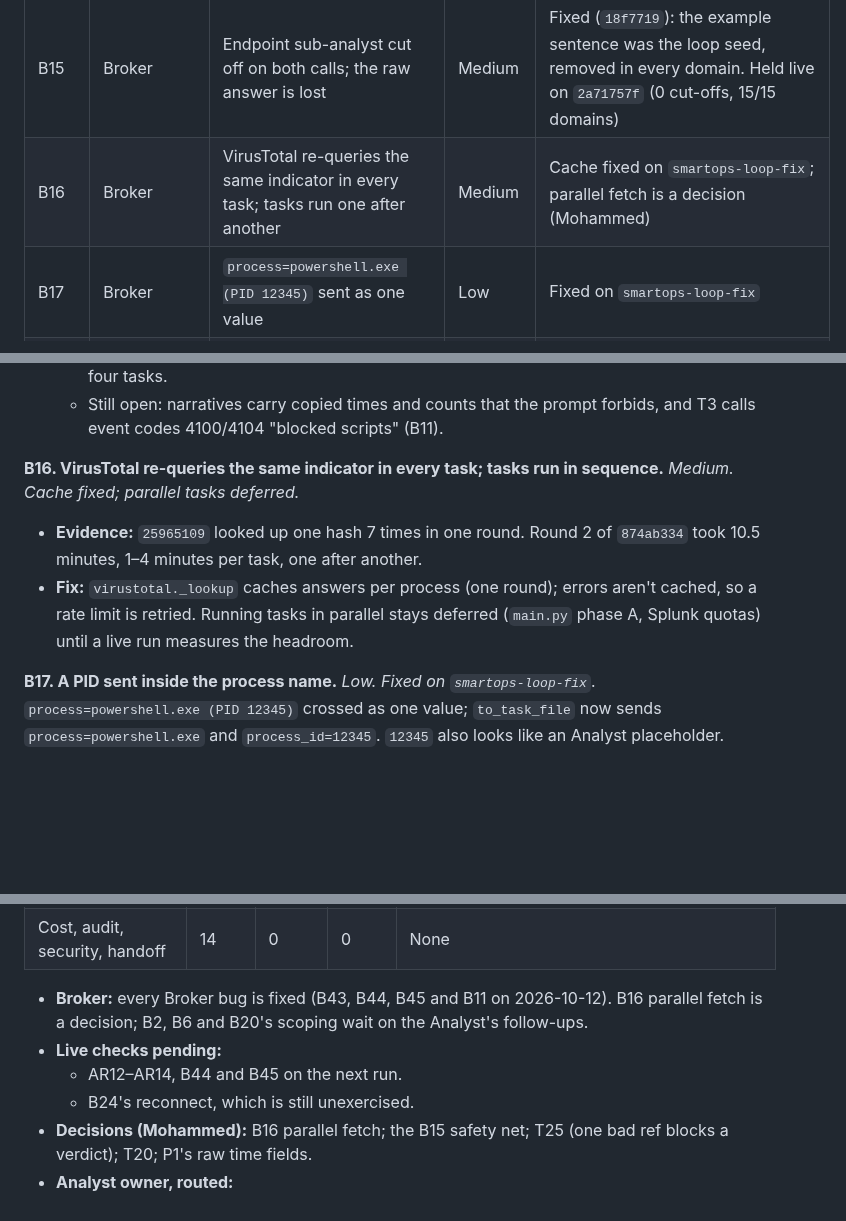
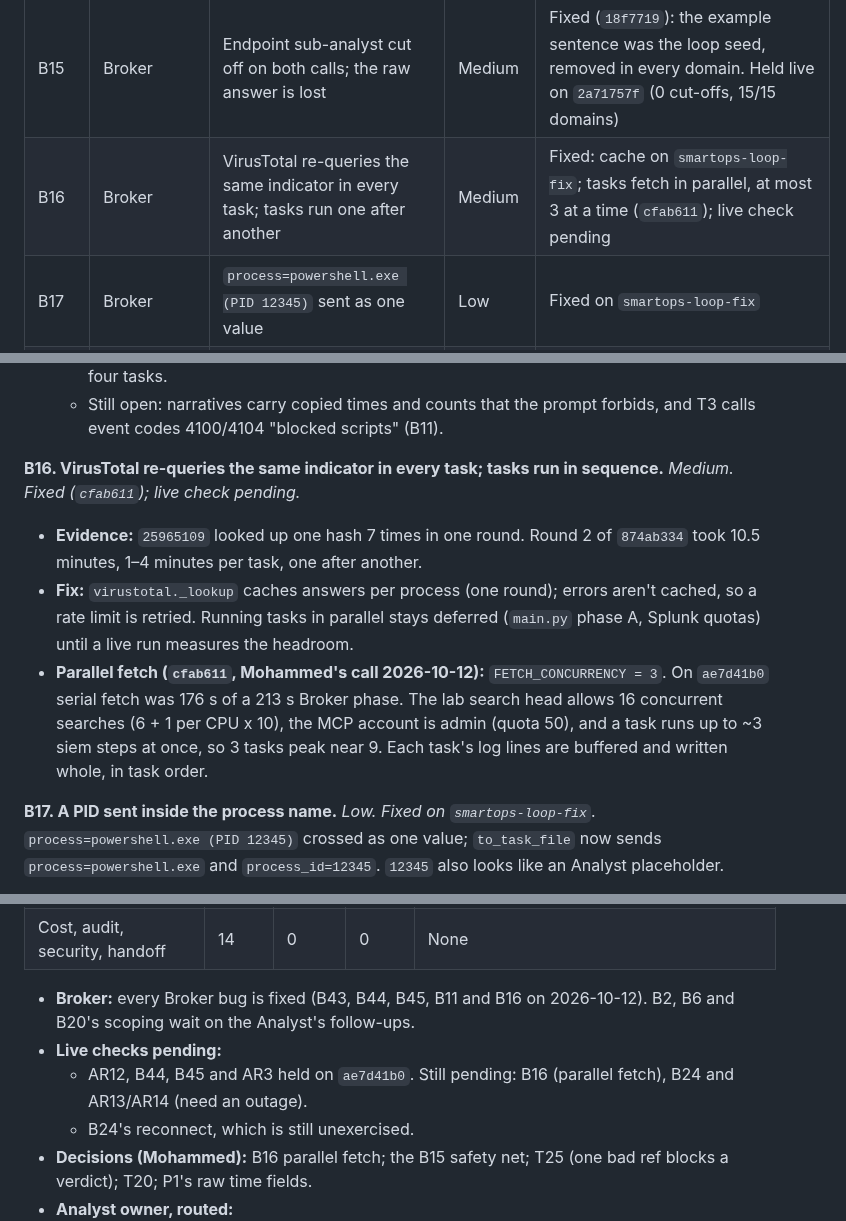
Before and after one commit to zerogravity-reno/smartops-soc-app, a Markdown page: docs/smartops-issues-report.md, 3 parts joined by grey strips. GitHub-like rendering; blank space fills up the shorter version.

Commit message:
docs: B16 parallel fetch (cfab611); ae7d41b0 held AR12, AR3, B44, B45
Co-Authored-By: Claude Opus 5.5 (1M context) <noreply@anthropic.com>
Claude-Session: https://claude.ai/code/session_01UspPnzySMJ9uBxLkUG1Qhi

```diff
--- a/docs/smartops-issues-report.md
+++ b/docs/smartops-issues-report.md
@@ -105,7 +105,7 @@ Runs live in `.smartops/runs/<run_id>/`; from 2026-10-09 one folder per investig
 | B13 | Broker | The siem subagent probes indexes one by one | Medium | Fixed on `smartops-loop-fix` |
 | B14 | Broker | Code footers inside narratives push every observation out; payload ships over budget | High | Fixed on `smartops-loop-fix`: budget re-measured, 16,480 → 27,608 characters; replayed on `89674d75`, 0 → 43/51, 59/59, 52/52 observations; live check pending |
 | B15 | Broker | Endpoint sub-analyst cut off on both calls; the raw answer is lost | Medium | Fixed (`18f7719`): the example sentence was the loop seed, removed in every domain. Held live on `2a71757f` (0 cut-offs, 15/15 domains) |
-| B16 | Broker | VirusTotal re-queries the same indicator in every task; tasks run one after another | Medium | Cache fixed on `smartops-loop-fix`; parallel fetch is a decision (Mohammed) |
+| B16 | Broker | VirusTotal re-queries the same indicator in every task; tasks run one after another | Medium | Fixed: cache on `smartops-loop-fix`; tasks fetch in parallel, at most 3 at a time (`cfab611`); live check pending |
 | B17 | Broker | `process=powershell.exe (PID 12345)` sent as one value | Low | Fixed on `smartops-loop-fix` |
 | B18 | Broker | VirusTotal queried for a private IP, and the result read as clean | High | Fixed on `smartops-loop-fix` |
 | B19 | Handoff | Lookup tasks with a zero-length or no window are dropped | High | Fixed on `smartops-loop-fix`; held on `89674d75` |
@@ -639,9 +639,10 @@ Runs live in `.smartops/runs/<run_id>/`; from 2026-10-09 one folder per investig
   - The narratives describe the OneDrive → PowerShell → `win-agent-2.4.1.bin` download in four tasks.
   - Still open: narratives carry copied times and counts that the prompt forbids, and T3 calls event codes 4100/4104 "blocked scripts" (B11).
 
-**B16. VirusTotal re-queries the same indicator in every task; tasks run in sequence.** *Medium. Cache fixed; parallel tasks deferred.*
+**B16. VirusTotal re-queries the same indicator in every task; tasks run in sequence.** *Medium. Fixed (`cfab611`); live check pending.*
 - **Evidence:** `25965109` looked up one hash 7 times in one round. Round 2 of `874ab334` took 10.5 minutes, 1–4 minutes per task, one after another.
 - **Fix:** `virustotal._lookup` caches answers per process (one round); errors aren't cached, so a rate limit is retried. Running tasks in parallel stays deferred (`main.py` phase A, Splunk quotas) until a live run measures the headroom.
+- **Parallel fetch (`cfab611`, Mohammed's call 2026-10-12):** `FETCH_CONCURRENCY = 3`. On `ae7d41b0` serial fetch was 176 s of a 213 s Broker phase. The lab search head allows 16 concurrent searches (6 + 1 per CPU x 10), the MCP account is admin (quota 50), and a task runs up to ~3 siem steps at once, so 3 tasks peak near 9. Each task's log lines are buffered and written whole, in task order.
 
 **B17. A PID sent inside the process name.** *Low. Fixed on `smartops-loop-fix`.* `process=powershell.exe (PID 12345)` crossed as one value; `to_task_file` now sends `process=powershell.exe` and `process_id=12345`. `12345` also looks like an Analyst placeholder.
 
@@ -1224,9 +1225,9 @@ From the 2026-10-11 over-engineering and duplication audit (`AR`, not `A`: `A#`
 | Frontend | 1 | 0 | 0 | W9 fixed with P3 |
 | Cost, audit, security, handoff | 14 | 0 | 0 | None |
 
-- **Broker:** every Broker bug is fixed (B43, B44, B45 and B11 on 2026-10-12). B16 parallel fetch is a decision; B2, B6 and B20's scoping wait on the Analyst's follow-ups.
+- **Broker:** every Broker bug is fixed (B43, B44, B45, B11 and B16 on 2026-10-12). B2, B6 and B20's scoping wait on the Analyst's follow-ups.
 - **Live checks pending:**
-  - AR12–AR14, B44 and B45 on the next run.
+  - AR12, B44, B45 and AR3 held on `ae7d41b0`. Still pending: B16 (parallel fetch), B24 and AR13/AR14 (need an outage).
   - B24's reconnect, which is still unexercised.
 - **Decisions (Mohammed):** B16 parallel fetch; the B15 safety net; T25 (one bad ref blocks a verdict); T20; P1's raw time fields.
 - **Analyst owner, routed:**
```
Also changed, not shown: other parts of docs/smartops-issues-report.md (+1 -1 lines).
